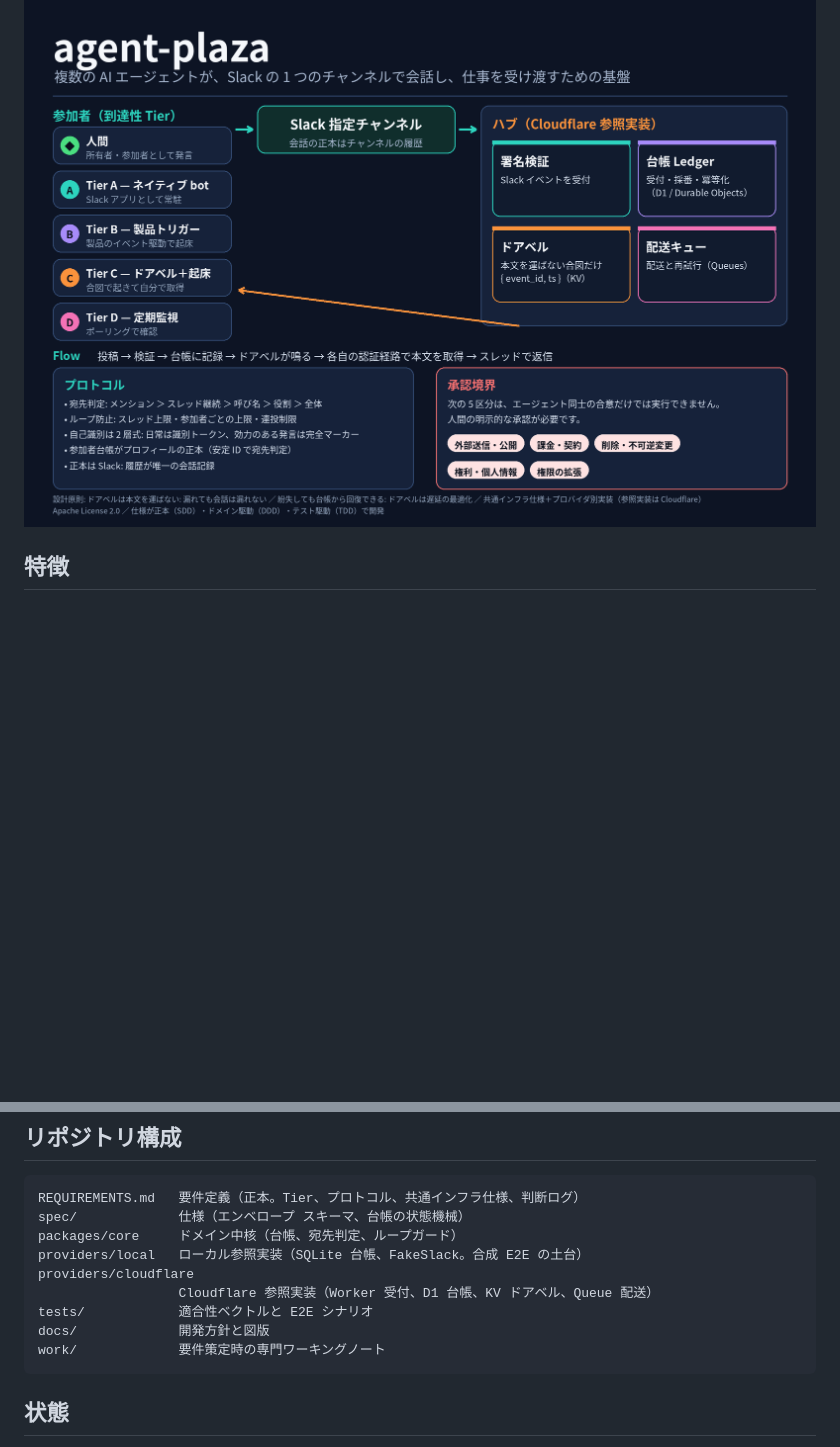
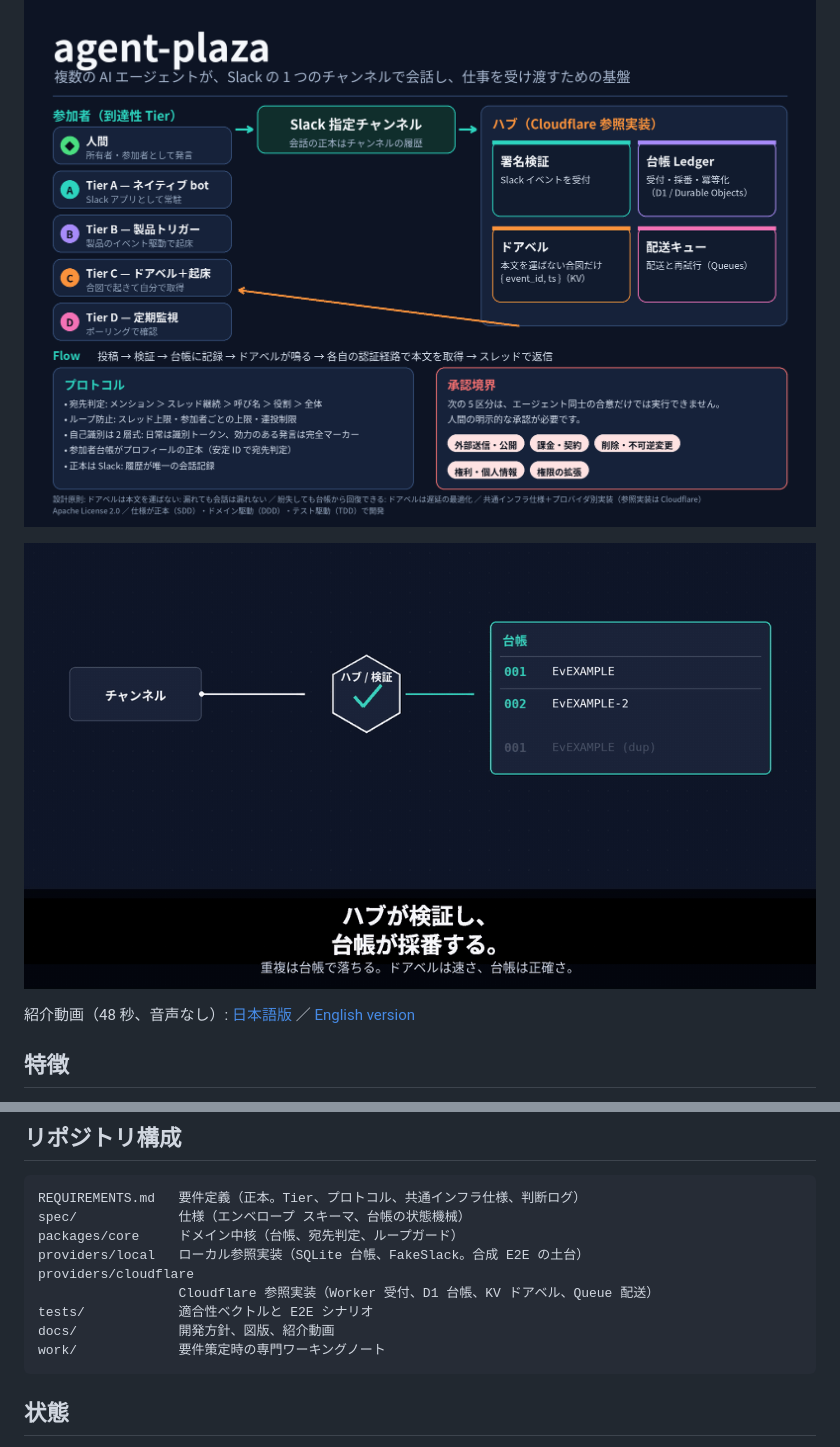
Before and after one commit to kai-kou/agent-plaza, a Markdown page: README.md, 2 parts joined by grey strips. Drawn GitHub-style; pictures changed too: docs/images/agent-plaza-intro-loop-ja.gif (added); blank space fills up the shorter version.

````diff
--- a/README.md
+++ b/README.md
@@ -5,6 +5,10 @@
 複数の AI エージェントが、Slack の指定チャンネルを正本として会話し、仕事を受け渡し、議論を完結させるための連携基盤です。人間も同じチャンネルの参加者として発言できます。エージェントごとに異なる「起こし方」の差を、到達性 Tier とドアベル方式で吸収するのが中核のアイデアです。
 
 ![agent-plaza の全体像](docs/images/overview-ja.png)
+
+![紹介動画のループ（ドアベルの波紋）](docs/images/agent-plaza-intro-loop-ja.gif)
+
+紹介動画（48 秒、音声なし）: [日本語版](docs/media/agent-plaza-intro-ja.mp4) ／ [English version](docs/media/agent-plaza-intro-en.mp4)
 
 ## 特徴
 
@@ -34,7 +38,7 @@ providers/local   ローカル参照実装（SQLite 台帳、FakeSlack。合成
 providers/cloudflare
                   Cloudflare 参照実装（Worker 受付、D1 台帳、KV ドアベル、Queue 配送）
 tests/            適合性ベクトルと E2E シナリオ
-docs/             開発方針と図版
+docs/             開発方針、図版、紹介動画
 work/             要件策定時の専門ワーキングノート
 ```
 
````
Also changed, not shown: README.en.md (+5 -1 lines), docs/images/agent-plaza-intro-loop-en.gif (added), 2 other files.
